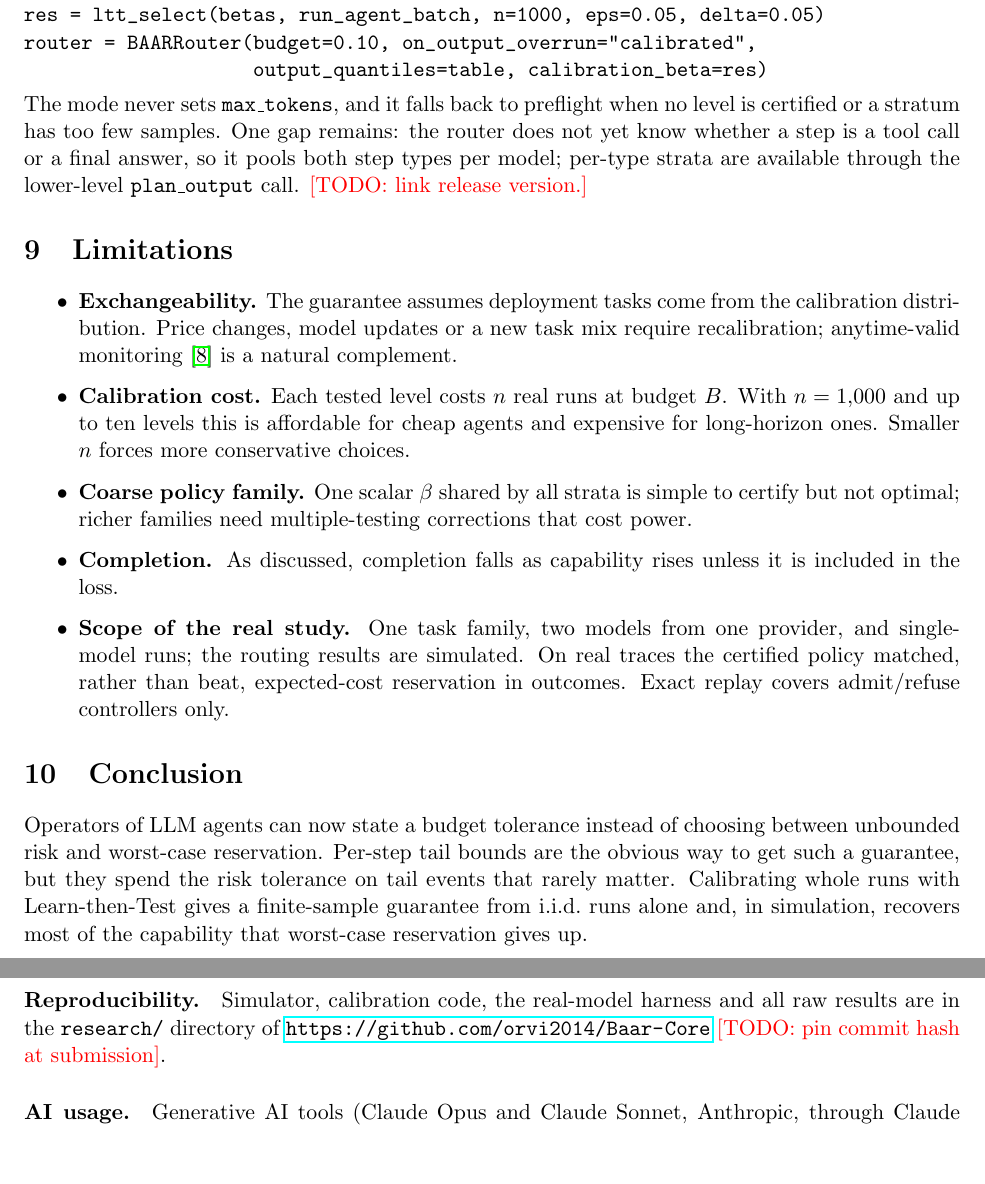
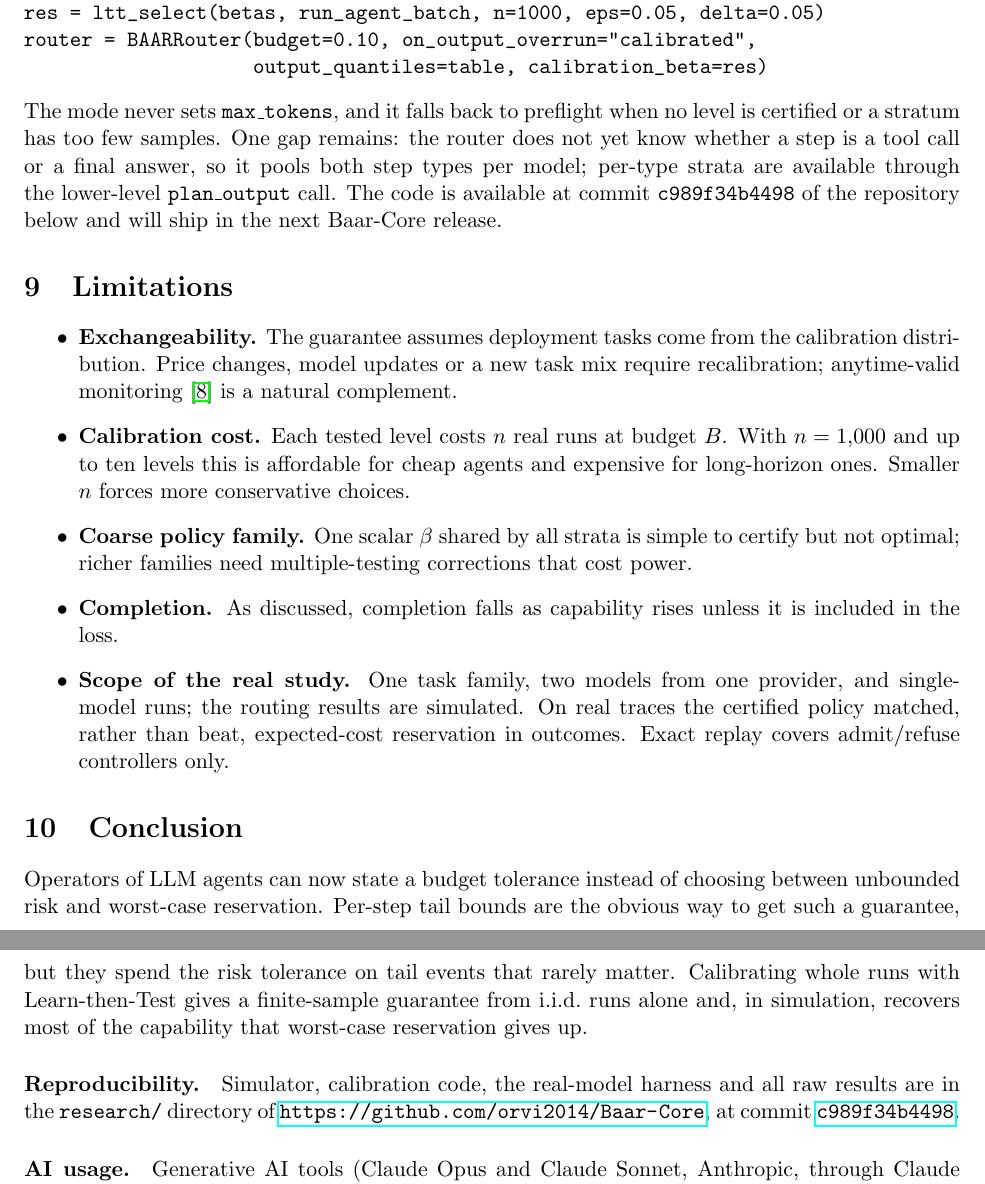
Before and after one commit to orvi2014/Baar-Core, a LaTeX paper (research/preprint/main.tex): two parts of pages 8 and 9 of 10, joined at a grey line, cut so that both start at the same text, the shorter picture padded with empty space. Compiled offline with pdfLaTeX.

Commit message:
research: cite code commit in preprint
Co-Authored-By: Claude Opus 5.5 <noreply@anthropic.com>

```diff
--- a/research/preprint/main.tex
+++ b/research/preprint/main.tex
@@ -509,7 +509,9 @@ The mode never sets \texttt{max\_tokens}, and it falls back to preflight when
 no level is certified or a stratum has too few samples. One gap remains: the
 router does not yet know whether a step is a tool call or a final answer, so
 it pools both step types per model; per-type strata are available through the
-lower-level \texttt{plan\_output} call. \todo{link release version.}
+lower-level \texttt{plan\_output} call. The code is available at commit
+\texttt{c989f34b4498} of the repository below and will ship in the next
+Baar-Core release.
 
 % ---------------------------------------------------------------------------
 \section{Limitations}
@@ -546,7 +548,8 @@ recovers most of the capability that worst-case reservation gives up.
 
 \paragraph{Reproducibility.} Simulator, calibration code, the real-model
 harness and all raw results are in the \texttt{research/} directory of
-\url{https://github.com/orvi2014/Baar-Core} \todo{pin commit hash at submission}.
+\url{https://github.com/orvi2014/Baar-Core}, at commit
+\href{https://github.com/orvi2014/Baar-Core/tree/c989f34b44983407b5a4d4f9f1d2108eb4d54e7d}{\texttt{c989f34b4498}}.
 
 \paragraph{AI usage.} Generative AI tools (Claude Opus and Claude Sonnet,
 Anthropic, through Claude Code) were used to write simulation and analysis
```
Also changed, not shown: research/preprint/main.pdf.
